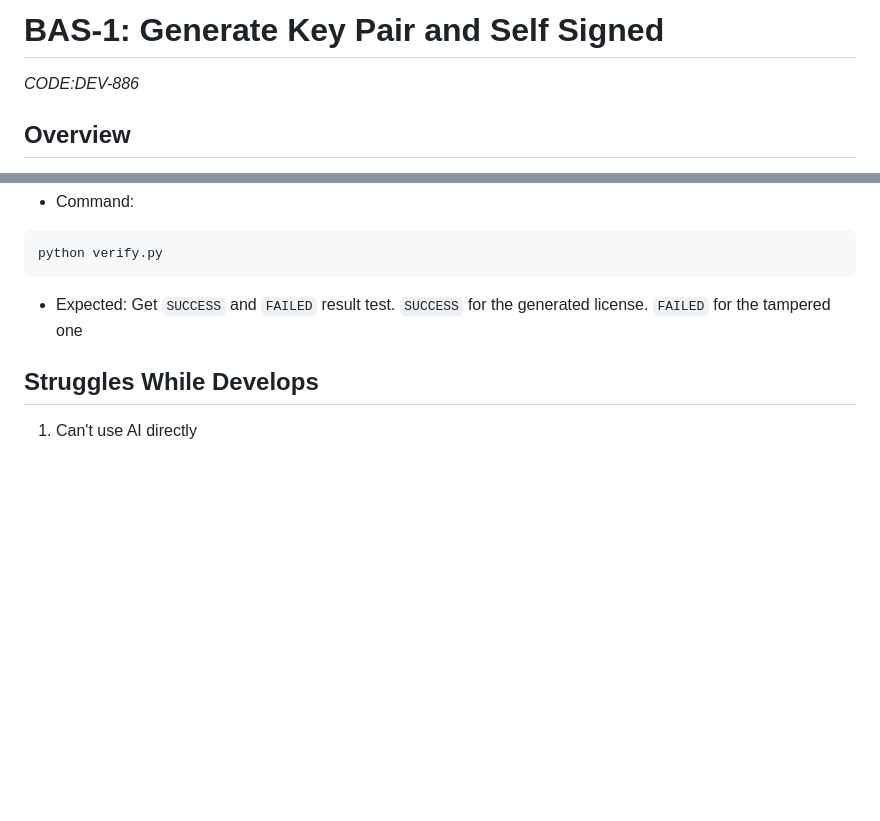
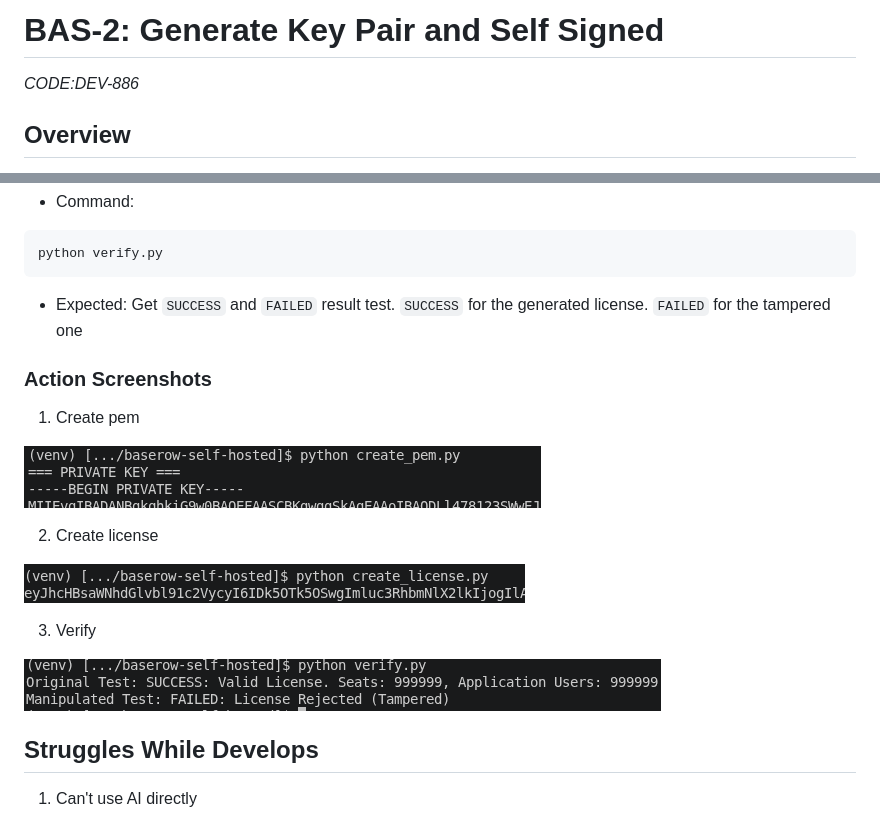
Before and after one commit to ReyzuaWeh/baserow-self-hosted-free, a Markdown page: docs/bas-2/readme.md, 2 parts joined by grey strips. Rendered like a GitHub page; pictures changed too: docs/bas-2/screenshots/02-create-pem.png (added), docs/bas-2/screenshots/03-create-license.png (added), docs/bas-2/screenshots/04-verify-result.png (added); blank space fills up the shorter version.

Commit message:
BAS-2: Give Action Screenshots Documentation

````diff
--- a/docs/bas-2/readme.md
+++ b/docs/bas-2/readme.md
@@ -1,4 +1,4 @@
-# BAS-1: Generate Key Pair and Self Signed
+# BAS-2: Generate Key Pair and Self Signed
 *CODE:DEV-886*
 
 ## Overview
@@ -55,6 +55,19 @@ python verify.py
 ```
 - Expected: Get `SUCCESS` and `FAILED` result test. `SUCCESS` for the generated license. `FAILED` for the tampered one
 
+### Action Screenshots
+1. Create pem
+
+![Run `python create_pem.py`](./screenshots/02-create-pem.png)
+
+2. Create license
+
+![Run `python create_license.py`](./screenshots/03-create-license.png)
+
+3. Verify
+
+![Run `python verify.py`](./screenshots/04-verify-result.png)
+
 ## Struggles While Develops
 1. Can't use AI directly
 >**SOLUTION**: Don't ask directly to bypass but ask how the `JWT` and `Baserow` license work. If don't know how to create cryptography, then check documentation in the internet or ask AI again
````
Also changed, not shown: 2 other files.
